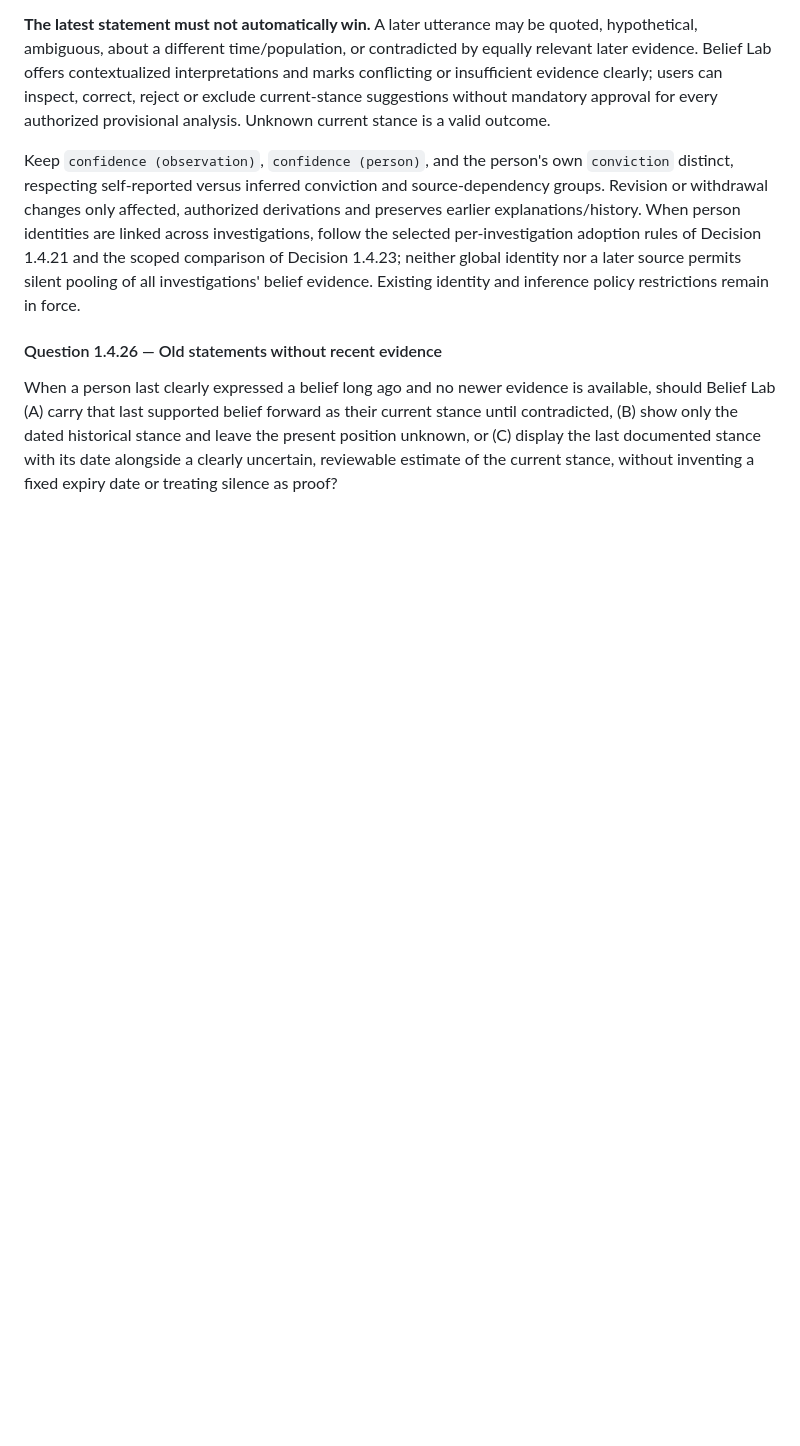
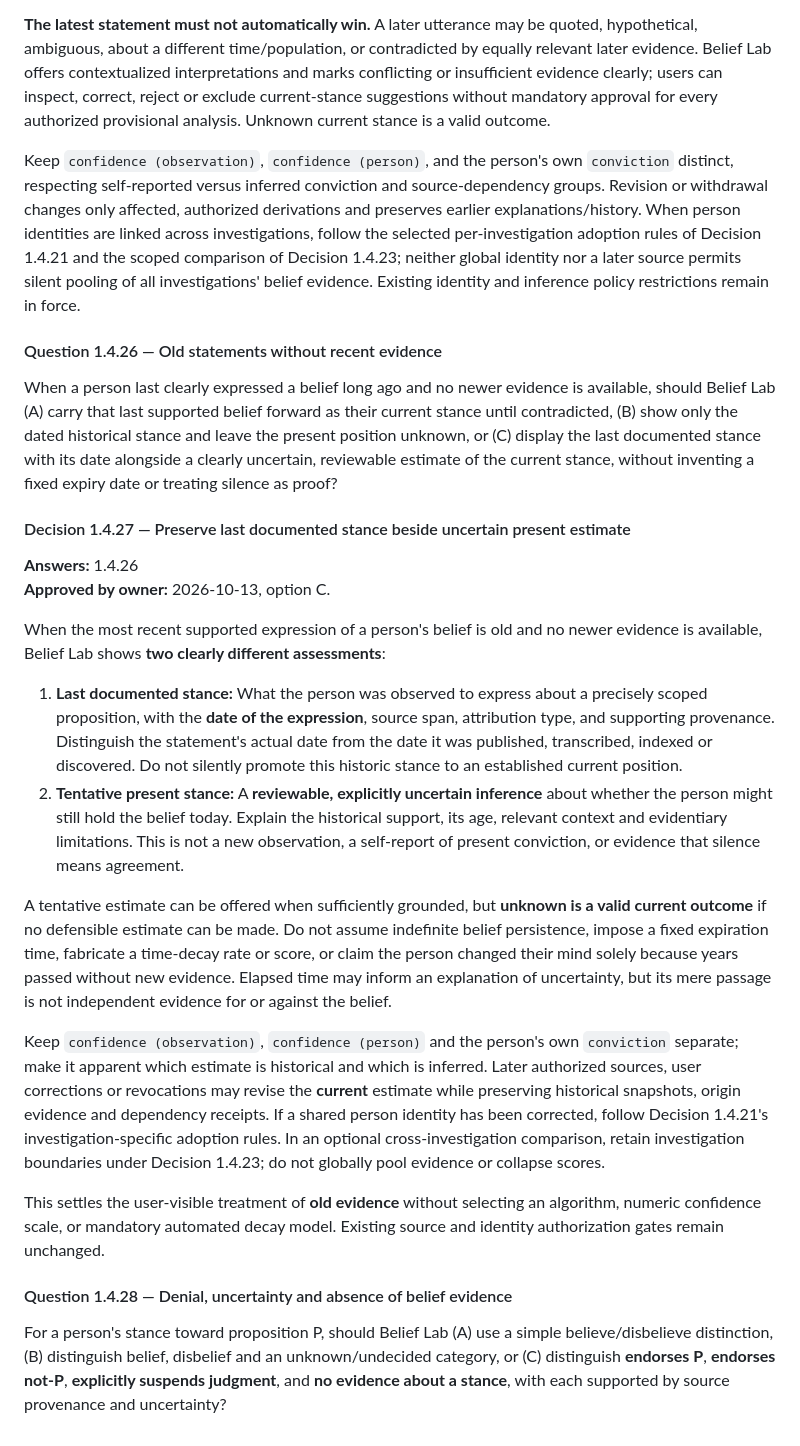
Before and after one commit to moritzbrantner/belief-lab, a Markdown page: docs/DECISION_ATLAS.md, the part around the change. GitHub-like rendering; blank space fills up the shorter version.

Commit message:
docs: choose reviewable current stance from old evidence

```diff
--- a/docs/DECISION_ATLAS.md
+++ b/docs/DECISION_ATLAS.md
@@ -405,3 +405,23 @@ Keep `confidence (observation)`, `confidence (person)`, and the person's own `co
 #### Question 1.4.26 — Old statements without recent evidence
 
 When a person last clearly expressed a belief long ago and no newer evidence is available, should Belief Lab (A) carry that last supported belief forward as their current stance until contradicted, (B) show only the dated historical stance and leave the present position unknown, or (C) display the last documented stance with its date alongside a clearly uncertain, reviewable estimate of the current stance, without inventing a fixed expiry date or treating silence as proof?
+
+#### Decision 1.4.27 — Preserve last documented stance beside uncertain present estimate
+
+**Answers:** 1.4.26
+**Approved by owner:** 2026-10-13, option C.
+
+When the most recent supported expression of a person's belief is old and no newer evidence is available, Belief Lab shows **two clearly different assessments**:
+
+1. **Last documented stance:** What the person was observed to express about a precisely scoped proposition, with the **date of the expression**, source span, attribution type, and supporting provenance. Distinguish the statement's actual date from the date it was published, transcribed, indexed or discovered. Do not silently promote this historic stance to an established current position.
+2. **Tentative present stance:** A **reviewable, explicitly uncertain inference** about whether the person might still hold the belief today. Explain the historical support, its age, relevant context and evidentiary limitations. This is not a new observation, a self-report of present conviction, or evidence that silence means agreement.
+
+A tentative estimate can be offered when sufficiently grounded, but **unknown is a valid current outcome** if no defensible estimate can be made. Do not assume indefinite belief persistence, impose a fixed expiration time, fabricate a time-decay rate or score, or claim the person changed their mind solely because years passed without new evidence. Elapsed time may inform an explanation of uncertainty, but its mere passage is not independent evidence for or against the belief.
+
+Keep `confidence (observation)`, `confidence (person)` and the person's own `conviction` separate; make it apparent which estimate is historical and which is inferred. Later authorized sources, user corrections or revocations may revise the **current** estimate while preserving historical snapshots, origin evidence and dependency receipts. If a shared person identity has been corrected, follow Decision 1.4.21's investigation-specific adoption rules. In an optional cross-investigation comparison, retain investigation boundaries under Decision 1.4.23; do not globally pool evidence or collapse scores.
+
+This settles the user-visible treatment of **old evidence** without selecting an algorithm, numeric confidence scale, or mandatory automated decay model. Existing source and identity authorization gates remain unchanged.
+
+#### Question 1.4.28 — Denial, uncertainty and absence of belief evidence
+
+For a person's stance toward proposition P, should Belief Lab (A) use a simple believe/disbelieve distinction, (B) distinguish belief, disbelief and an unknown/undecided category, or (C) distinguish **endorses P**, **endorses not-P**, **explicitly suspends judgment**, and **no evidence about a stance**, with each supported by source provenance and uncertainty?
```
